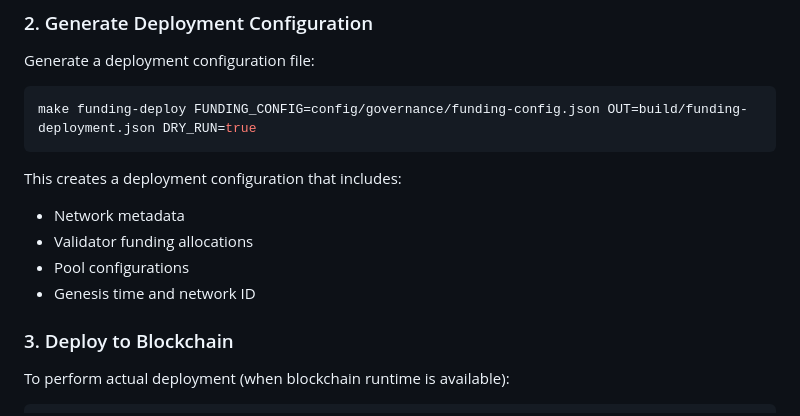
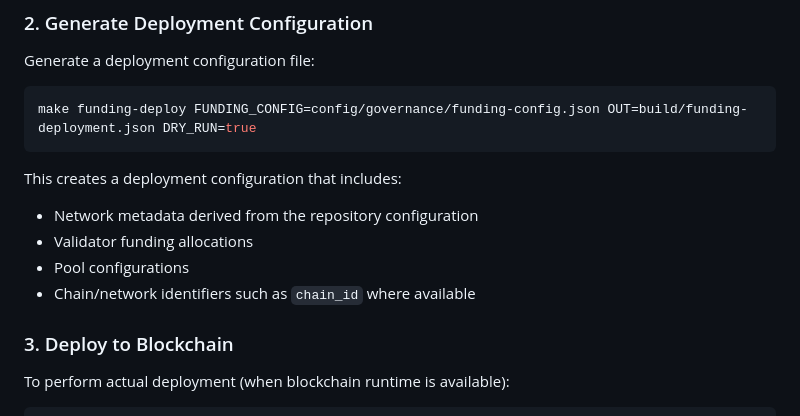
Before and after one commit to 0ai-Cyberviser/0ai-assurance-network, a Markdown page: docs/funding-deployment.md, the part around the change. Rendered like a GitHub page.

Commit message:
Update docs/funding-deployment.md
Co-authored-by: Copilot <175728472+Copilot@users.noreply.github.com>

````diff
--- a/docs/funding-deployment.md
+++ b/docs/funding-deployment.md
@@ -90,10 +90,10 @@ make funding-deploy FUNDING_CONFIG=config/governance/funding-config.json OUT=bui
 ```
 
 This creates a deployment configuration that includes:
-- Network metadata
+- Network metadata derived from the repository configuration
 - Validator funding allocations
 - Pool configurations
-- Genesis time and network ID
+- Chain/network identifiers such as `chain_id` where available
 
 ### 3. Deploy to Blockchain
 
````
